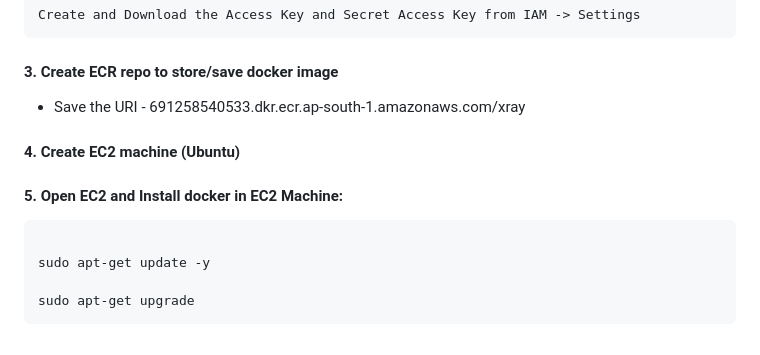
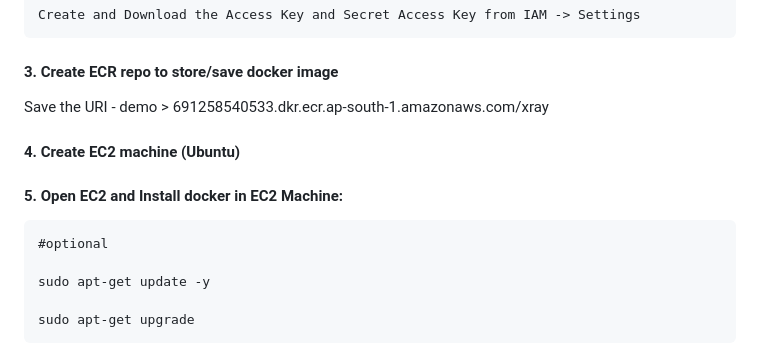
Before and after one commit to sandesh0202/Xray-for-Pneumonia, a Markdown page: README.md, the part around the change printed below. Drawn GitHub-style.

Commit message:
Project Deployed

````diff
--- a/README.md
+++ b/README.md
@@ -76,10 +77,11 @@ dvc dag
 Create and Download the Access Key and Secret Access Key from IAM -> Settings
 ```
 #### 3. Create ECR repo to store/save docker image
-- Save the URI - 691258540533.dkr.ecr.ap-south-1.amazonaws.com/xray
+Save the URI - demo > 691258540533.dkr.ecr.ap-south-1.amazonaws.com/xray
 #### 4. Create EC2 machine (Ubuntu)
 #### 5. Open EC2 and Install docker in EC2 Machine:
-```#optional
+```
+#optional
 
 sudo apt-get update -y
 
````
Also changed, not shown: other parts of README.md (+2 -1 lines).
